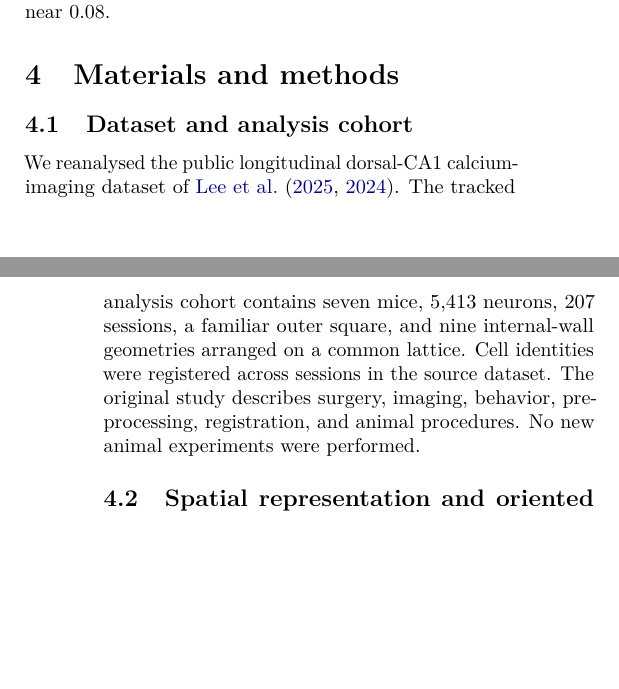
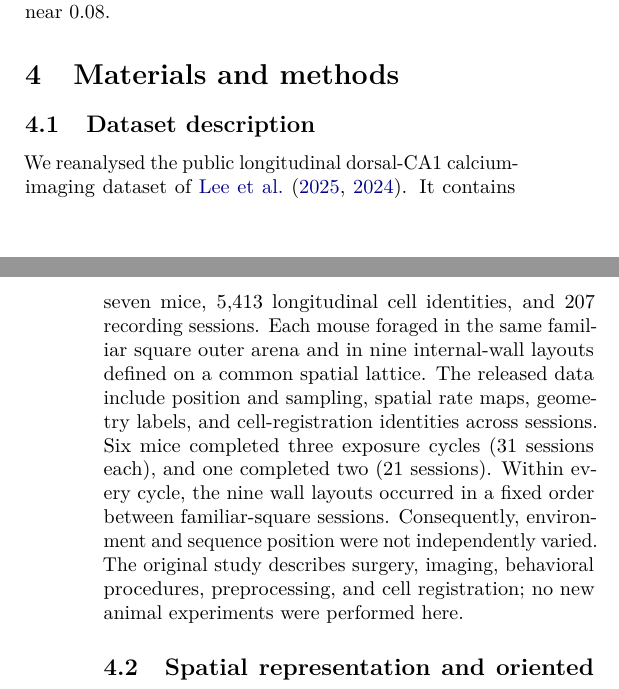
Before and after one commit to asim-v/ca1-wall-update-transfer, a LaTeX paper (manuscript/main.tex): two parts of the columns of pages 5 and 6 of 8, joined at a grey line, cut so that both start at the same text, the shorter picture padded with empty space. Compiled offline with pdfLaTeX.

Commit message:
Add formal dataset description

```diff
--- a/manuscript/main.tex
+++ b/manuscript/main.tex
@@ -442,15 +442,20 @@ correlation near \(0.23\), a cross-location correlation near
 
 \section{Materials and methods}
 
-\subsection{Dataset and analysis cohort}
+\subsection{Dataset description}
 
 We reanalysed the public longitudinal dorsal-CA1 calcium-imaging dataset of
-\citet{LeeEtAl2025,LeeKeinathBrandon2024Dataset}. The tracked analysis cohort contains seven
-mice, 5,413 neurons, 207 sessions, a familiar outer square, and nine
-internal-wall geometries arranged on a common lattice. Cell identities were
-registered across sessions in the source dataset. The original study describes
-surgery, imaging, behavior, preprocessing, registration, and animal procedures.
-No new animal experiments were performed.
+\citet{LeeEtAl2025,LeeKeinathBrandon2024Dataset}. It contains seven mice, 5,413
+longitudinal cell identities, and 207 recording sessions. Each mouse foraged in
+the same familiar square outer arena and in nine internal-wall layouts defined
+on a common spatial lattice. The released data include position and sampling,
+spatial rate maps, geometry labels, and cell-registration identities across
+sessions. Six mice completed three exposure cycles (31 sessions each), and one
+completed two (21 sessions). Within every cycle, the nine wall layouts occurred
+in a fixed order between familiar-square sessions. Consequently, environment
+and sequence position were not independently varied. The original study
+describes surgery, imaging, behavioral procedures, preprocessing, and cell
+registration; no new animal experiments were performed here.
 
 \subsection{Spatial representation and oriented seams}
 
```
Also changed, not shown: manuscript/ca1_wall_update_transfer_manuscript.pdf, manuscript/main.tex (11 more changed lines).
